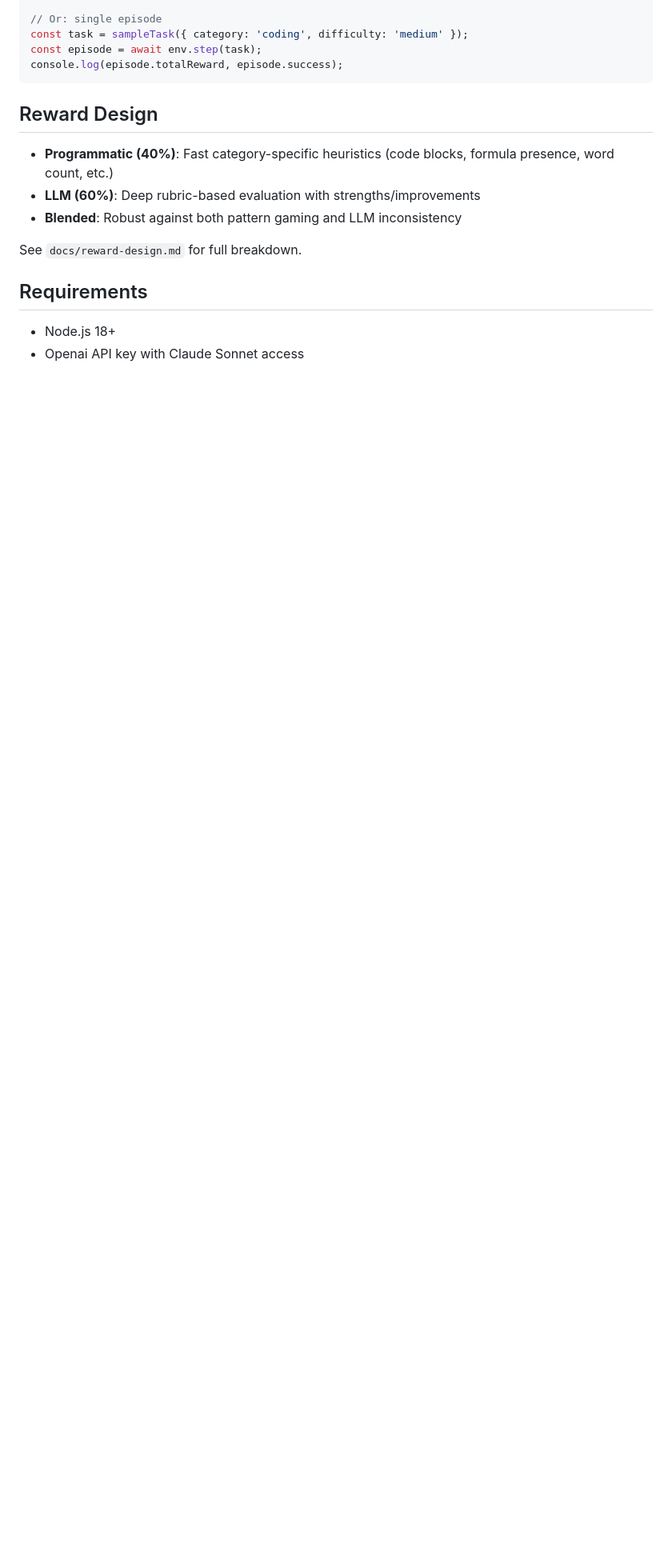
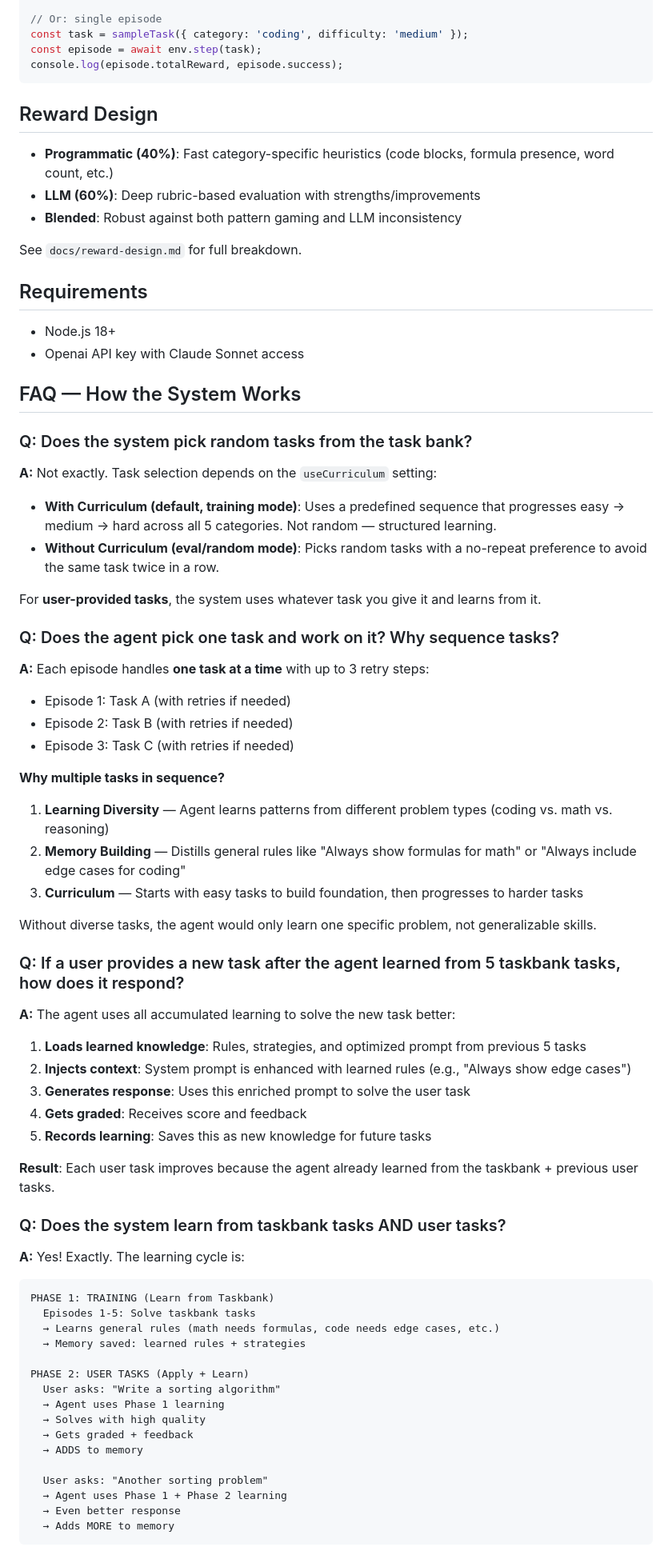
Before and after one commit to weberankit/Self-Improving-RL-Environment-is-a-multi-agent, a Markdown page: README.md, the part around one of its changes. Shown at 80% size. Rendered like a GitHub page; blank space fills up the shorter version.

Commit message:
core-how it work and  some faq updatedin readmefor self-lrning-agent

````diff
--- a/README.md
+++ b/README.md
@@ -115,3 +115,64 @@ See `docs/reward-design.md` for full breakdown.
 
 - Node.js 18+
 - Openai API key with Claude Sonnet access
+
+## FAQ — How the System Works
+
+### Q: Does the system pick random tasks from the task bank?
+
+**A:** Not exactly. Task selection depends on the `useCurriculum` setting:
+
+- **With Curriculum (default, training mode)**: Uses a predefined sequence that progresses easy → medium → hard across all 5 categories. Not random — structured learning.
+- **Without Curriculum (eval/random mode)**: Picks random tasks with a no-repeat preference to avoid the same task twice in a row.
+
+For **user-provided tasks**, the system uses whatever task you give it and learns from it.
+
+### Q: Does the agent pick one task and work on it? Why sequence tasks?
+
+**A:** Each episode handles **one task at a time** with up to 3 retry steps:
+- Episode 1: Task A (with retries if needed)
+- Episode 2: Task B (with retries if needed)
+- Episode 3: Task C (with retries if needed)
+
+**Why multiple tasks in sequence?**
+1. **Learning Diversity** — Agent learns patterns from different problem types (coding vs. math vs. reasoning)
+2. **Memory Building** — Distills general rules like "Always show formulas for math" or "Always include edge cases for coding"
+3. **Curriculum** — Starts with easy tasks to build foundation, then progresses to harder tasks
+
+Without diverse tasks, the agent would only learn one specific problem, not generalizable skills.
+
+### Q: If a user provides a new task after the agent learned from 5 taskbank tasks, how does it respond?
+
+**A:** The agent uses all accumulated learning to solve the new task better:
+
+1. **Loads learned knowledge**: Rules, strategies, and optimized prompt from previous 5 tasks
+2. **Injects context**: System prompt is enhanced with learned rules (e.g., "Always show edge cases")
+3. **Generates response**: Uses this enriched prompt to solve the user task
+4. **Gets graded**: Receives score and feedback
+5. **Records learning**: Saves this as new knowledge for future tasks
+
+**Result**: Each user task improves because the agent already learned from the taskbank + previous user tasks.
+
+### Q: Does the system learn from taskbank tasks AND user tasks?
+
+**A:** Yes! Exactly. The learning cycle is:
+
+```
+PHASE 1: TRAINING (Learn from Taskbank)
+  Episodes 1-5: Solve taskbank tasks
+  → Learns general rules (math needs formulas, code needs edge cases, etc.)
+  → Memory saved: learned rules + strategies
+
+PHASE 2: USER TASKS (Apply + Learn)
+  User asks: "Write a sorting algorithm"
+  → Agent uses Phase 1 learning
+  → Solves with high quality
+  → Gets graded + feedback
+  → ADDS to memory
+
+  User asks: "Another sorting problem"
+  → Agent uses Phase 1 + Phase 2 learning
+  → Even better response
+  → Adds MORE to memory
+```
+
````
Also changed, not shown: other parts of README.md (+89 -0 lines).
